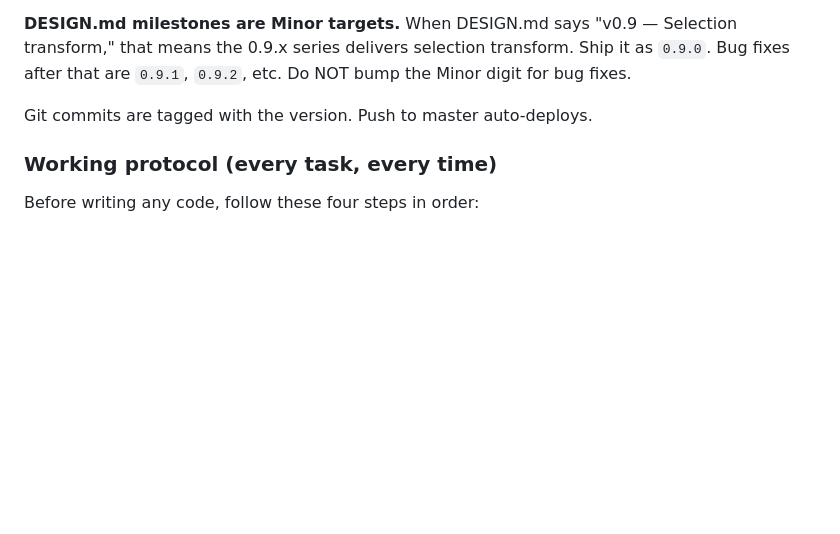
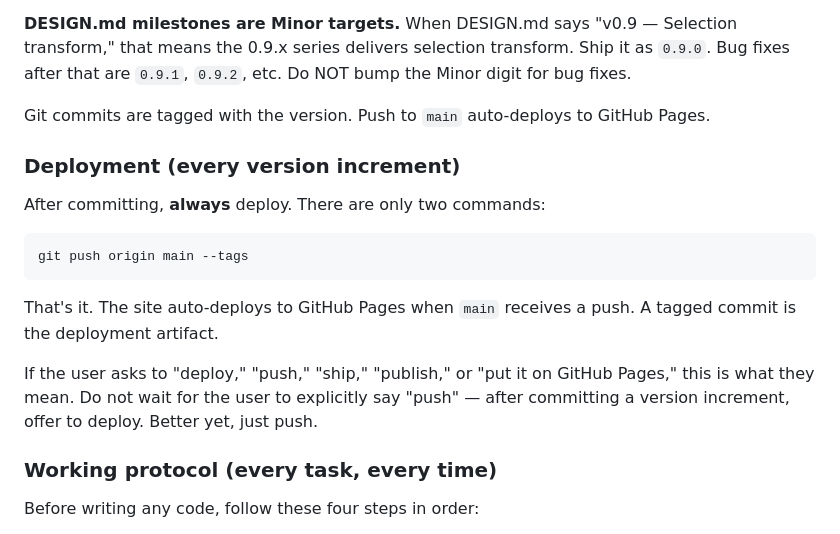
Before and after one commit to adcviha/youtube_library, a Markdown page: CLAUDE.md, the part around the change. GitHub-like rendering; blank space fills up the shorter version.

Commit message:
Add explicit deployment section to CLAUDE.md
Co-Authored-By: Claude Opus 4.7 <noreply@anthropic.com>

````diff
--- a/CLAUDE.md
+++ b/CLAUDE.md
@@ -79,7 +79,19 @@ We use **Major.Minor.Patch** as strings, not decimals. `0.9.10` comes after `0.9
 
 **DESIGN.md milestones are Minor targets.** When DESIGN.md says "v0.9 — Selection transform," that means the 0.9.x series delivers selection transform. Ship it as `0.9.0`. Bug fixes after that are `0.9.1`, `0.9.2`, etc. Do NOT bump the Minor digit for bug fixes.
 
-Git commits are tagged with the version. Push to master auto-deploys.
+Git commits are tagged with the version. Push to `main` auto-deploys to GitHub Pages.
+
+### Deployment (every version increment)
+
+After committing, **always** deploy. There are only two commands:
+
+```bash
+git push origin main --tags
+```
+
+That's it. The site auto-deploys to GitHub Pages when `main` receives a push. A tagged commit is the deployment artifact.
+
+If the user asks to "deploy," "push," "ship," "publish," or "put it on GitHub Pages," this is what they mean. Do not wait for the user to explicitly say "push" — after committing a version increment, offer to deploy. Better yet, just push.
 
 ### Working protocol (every task, every time)
 
````
